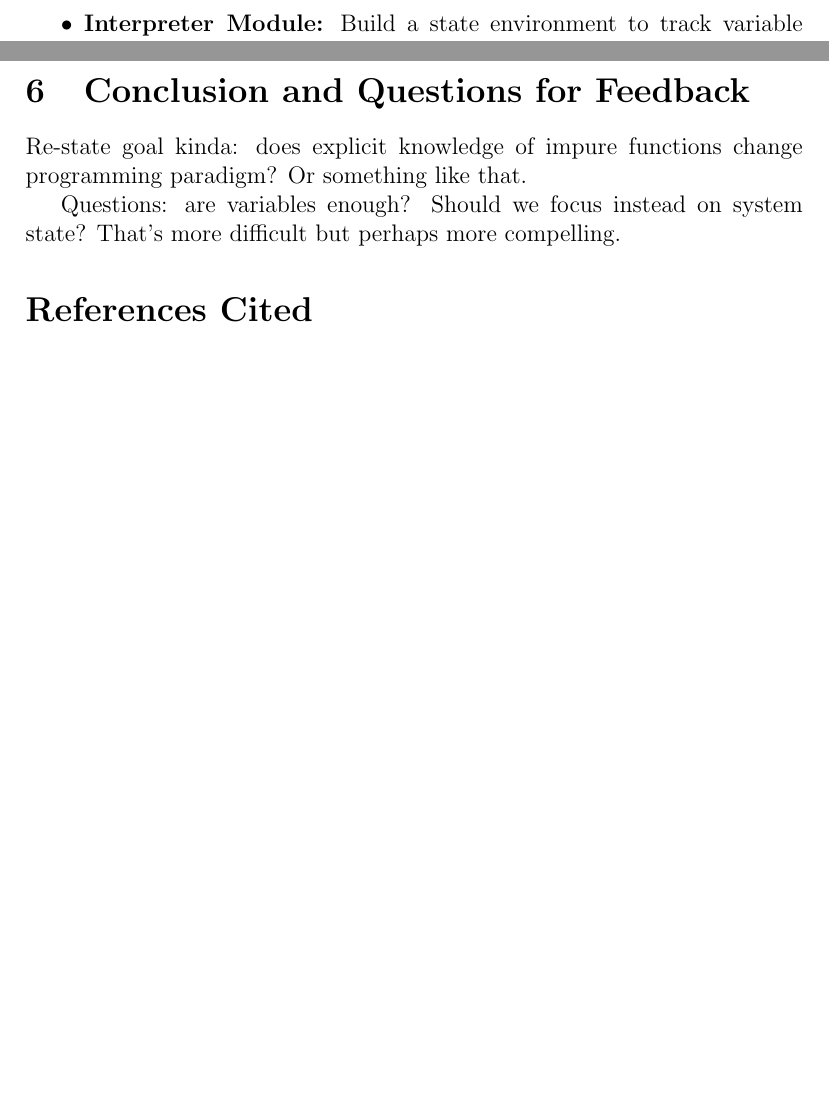
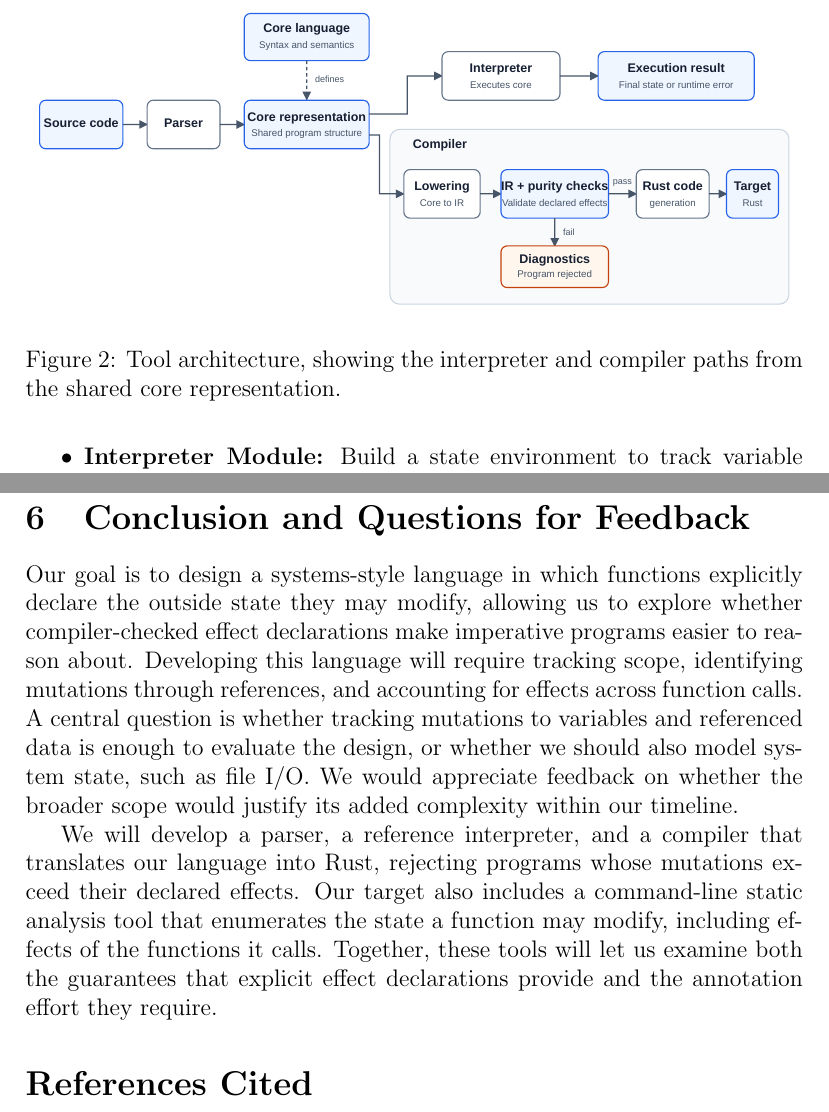
Before and after one commit to jedhamzawi/ecs240-project, a LaTeX document (proposal/proposal.tex): two parts of pages 8 and 9 of 12 before the commit and two parts of pages 8 and 10 of 12 after it, joined at a grey line, cut at the place of the change, the shorter picture padded with empty space. Compiled offline with pdfLaTeX.

Commit message:
Updated conclusion and added architecture SVG and added updated PDF. Updated gitignore for SVG and MacOS file system.

```diff
--- a/proposal/proposal.tex
+++ b/proposal/proposal.tex
@@ -8,6 +8,7 @@
 \usepackage[super,comma,sort&compress]{natbib}
 \usepackage{amsmath}
 \usepackage{graphicx}
+\usepackage{svg}
 \usepackage{listings}
 \lstset{basicstyle=\ttfamily\small, columns=fullflexible}
 % Typewriter braces: \texttt{\{} has no glyph in the default OT1/OMS encoding.
@@ -275,6 +276,13 @@ We will be building the project from scratch without relying on exsting tools. W
     \label{fig:architecture_flow}
 \end{figure}
 
+\begin{figure}[htbp]
+  \centering
+  \includesvg[width=\linewidth,inkscapelatex=false]{architecture}
+  \caption{Tool architecture, showing the interpreter and compiler paths from the shared core representation.}
+  \label{fig:architecture}
+\end{figure}
+
 % \begin{figure}[h]
 %   \centering
 %   \includegraphics[width=\linewidth]{architecture.pdf}
@@ -361,11 +369,28 @@ It may be contracted or expanded depending on our eventual project due date.
 % What are we uncertain about / want feedback on?
 
 %TODO:
-Re-state goal kinda: does explicit knowledge of impure functions change programming paradigm? Or something like that.
+% Re-state goal kinda: does explicit knowledge of impure functions change programming paradigm? Or something like that.
 
-Questions: are variables enough?
-Should we focus instead on system state?
-That's more difficult but perhaps more compelling.
+% Questions: are variables enough?
+% Should we focus instead on system state?
+% That's more difficult but perhaps more compelling.
+
+Our goal is to design a systems-style language in which functions explicitly
+declare the outside state they may modify, allowing us to explore whether
+compiler-checked effect declarations make imperative programs easier to reason
+about. Developing this language will require tracking scope, identifying
+mutations through references, and accounting for effects across function calls.
+A central question is whether tracking mutations to variables and referenced
+data is enough to evaluate the design, or whether we should also model system
+state, such as file I/O. We would appreciate feedback on whether the broader
+scope would justify its added complexity within our timeline.
+
+We will develop a parser, a reference interpreter, and a compiler that translates
+our language into Rust, rejecting programs whose mutations exceed their declared
+effects. Our target also includes a command-line static analysis tool that
+enumerates the state a function may modify, including effects of the functions
+it calls. Together, these tools will let us examine both the guarantees that
+explicit effect declarations provide and the annotation effort they require.
 
 %%%%%%%%%%%%%%
 % References %
```
Also changed, not shown: proposal/architecture.svg (added), proposal/proposal.pdf, proposal/proposal.tex (2 more changed lines), 1 other file.
